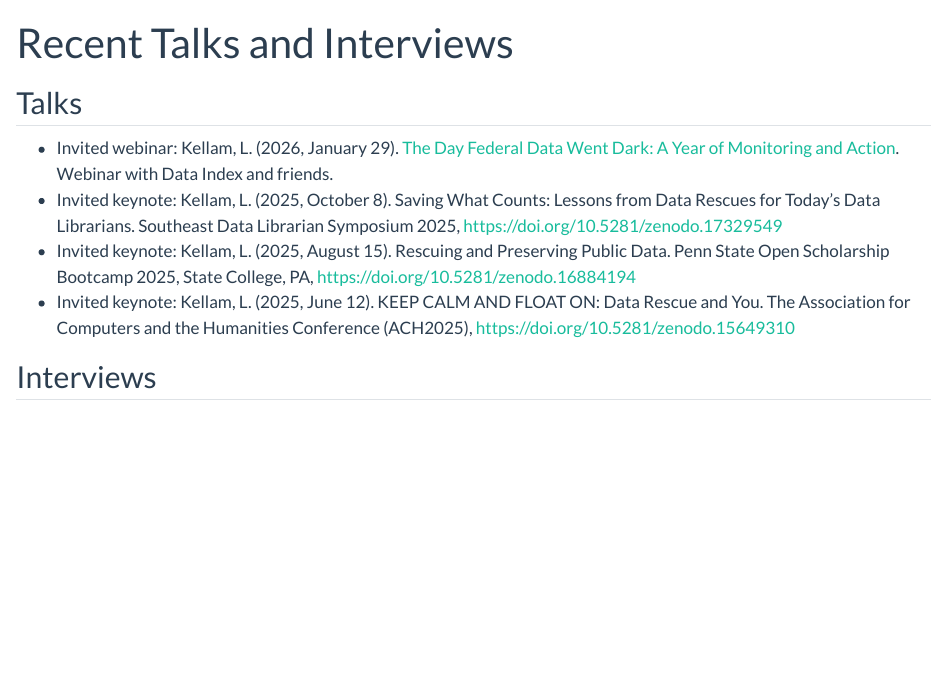
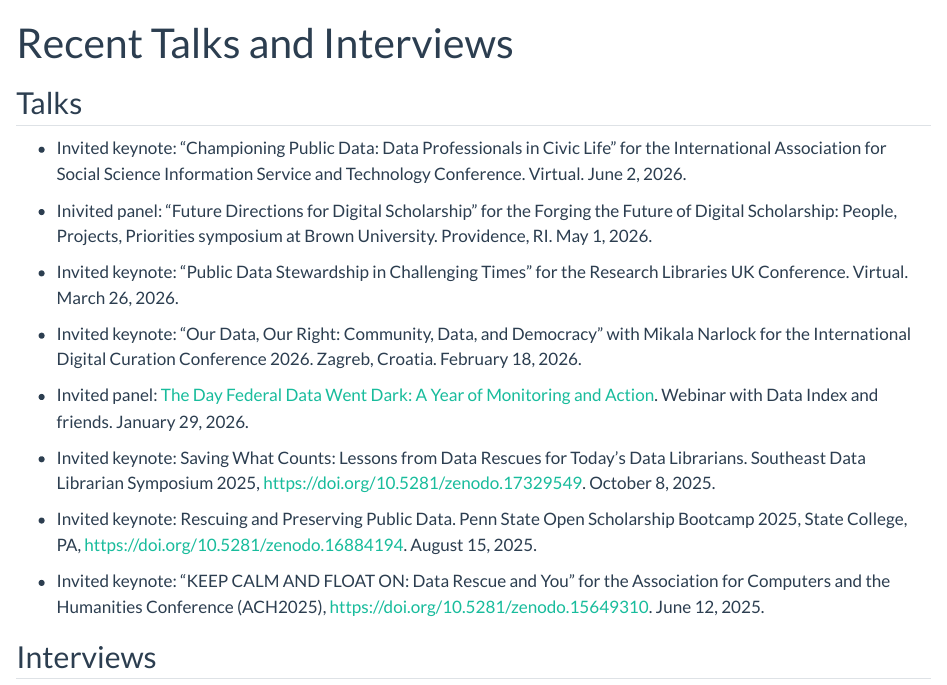
Before and after one commit to lyndamk/lyndamk.github.io, a Quarto document (cv.qmd): the page in a window 1100 px wide, from its top. Rendered offline with R 4.5, knitr and Pandoc in place of Quarto, with nearby package versions.

Commit message:
Render site and publish

```diff
--- a/cv.qmd
+++ b/cv.qmd
@@ -4,10 +4,22 @@
 
 
 ## Talks
-* Invited webinar: Kellam, L. (2026, January 29). [The Day Federal Data Went Dark: A Year of Monitoring and Action](https://youtu.be/nUwReBMnwqQ?si=JYqBnSKKR93PSGuY). Webinar with Data Index and friends.
-* Invited keynote: Kellam, L. (2025, October 8). Saving What Counts: Lessons from Data Rescues for Today's Data Librarians. Southeast Data Librarian Symposium 2025, [https://doi.org/10.5281/zenodo.17329549](https://doi.org/10.5281/zenodo.17329549)
-* Invited keynote: Kellam, L. (2025, August 15). Rescuing and Preserving Public Data. Penn State Open Scholarship Bootcamp 2025, State College, PA, [https://doi.org/10.5281/zenodo.16884194](https://doi.org/10.5281/zenodo.16884194)
-* Invited keynote: Kellam, L. (2025, June 12). KEEP CALM AND FLOAT ON: Data Rescue and You. The Association for Computers and the Humanities Conference (ACH2025), [https://doi.org/10.5281/zenodo.15649310](https://doi.org/10.5281/zenodo.15649310)
+* Invited keynote: “Championing Public Data: Data Professionals in Civic Life” for the International Association for Social Science Information Service and Technology Conference. Virtual. June 2, 2026.
+
+* Inivited panel: “Future Directions for Digital Scholarship" for the Forging the Future of Digital Scholarship: People, Projects, Priorities
+symposium at Brown University. Providence, RI. May 1, 2026.
+
+* Invited keynote: “Public Data Stewardship in Challenging Times" for the Research Libraries UK Conference. Virtual. March 26, 2026.
+
+* Invited keynote: “Our Data, Our Right: Community, Data, and Democracy" with Mikala Narlock for the International Digital Curation Conference 2026. Zagreb, Croatia. February 18, 2026.
+
+* Invited panel: [The Day Federal Data Went Dark: A Year of Monitoring and Action](https://youtu.be/nUwReBMnwqQ?si=JYqBnSKKR93PSGuY). Webinar with Data Index and friends. January 29, 2026.
+
+* Invited keynote: Saving What Counts: Lessons from Data Rescues for Today's Data Librarians. Southeast Data Librarian Symposium 2025, [https://doi.org/10.5281/zenodo.17329549](https://doi.org/10.5281/zenodo.17329549). October 8, 2025.
+
+* Invited keynote: Rescuing and Preserving Public Data. Penn State Open Scholarship Bootcamp 2025, State College, PA, [https://doi.org/10.5281/zenodo.16884194](https://doi.org/10.5281/zenodo.16884194). August 15, 2025.
+
+* Invited keynote: "KEEP CALM AND FLOAT ON: Data Rescue and You" for the Association for Computers and the Humanities Conference (ACH2025), [https://doi.org/10.5281/zenodo.15649310](https://doi.org/10.5281/zenodo.15649310). June 12, 2025.
 
 ## Interviews
 * Casy Calver. ["Podcast: Behind the Masthead" special series: a conversation with Lynda Kellam, PhD."](https://rss.com/podcasts/behindtheevidence/2517826/). Behind the Evidence. February 3, 2026.
```
Also changed, not shown: docs/search.json, 14 other files.
